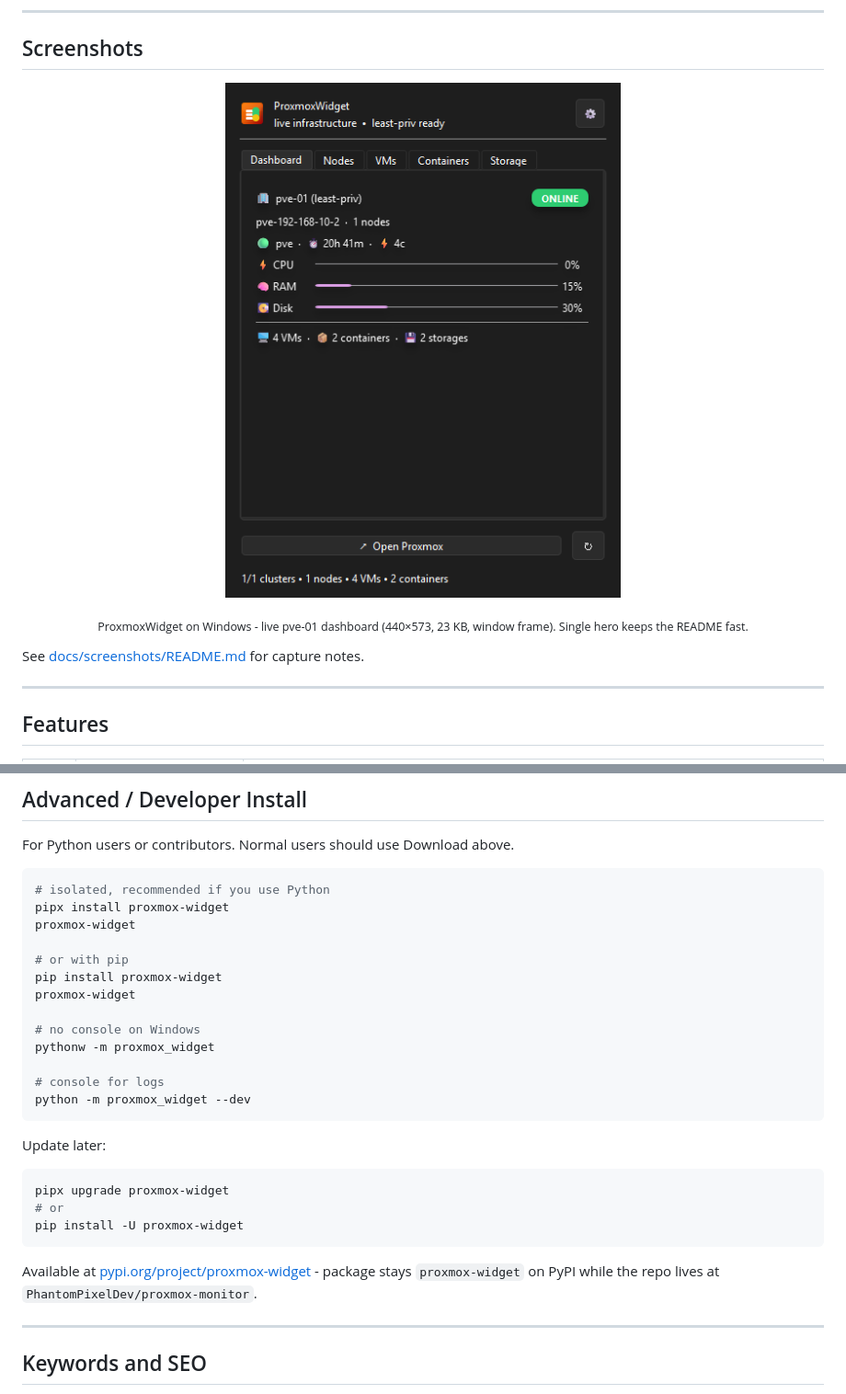
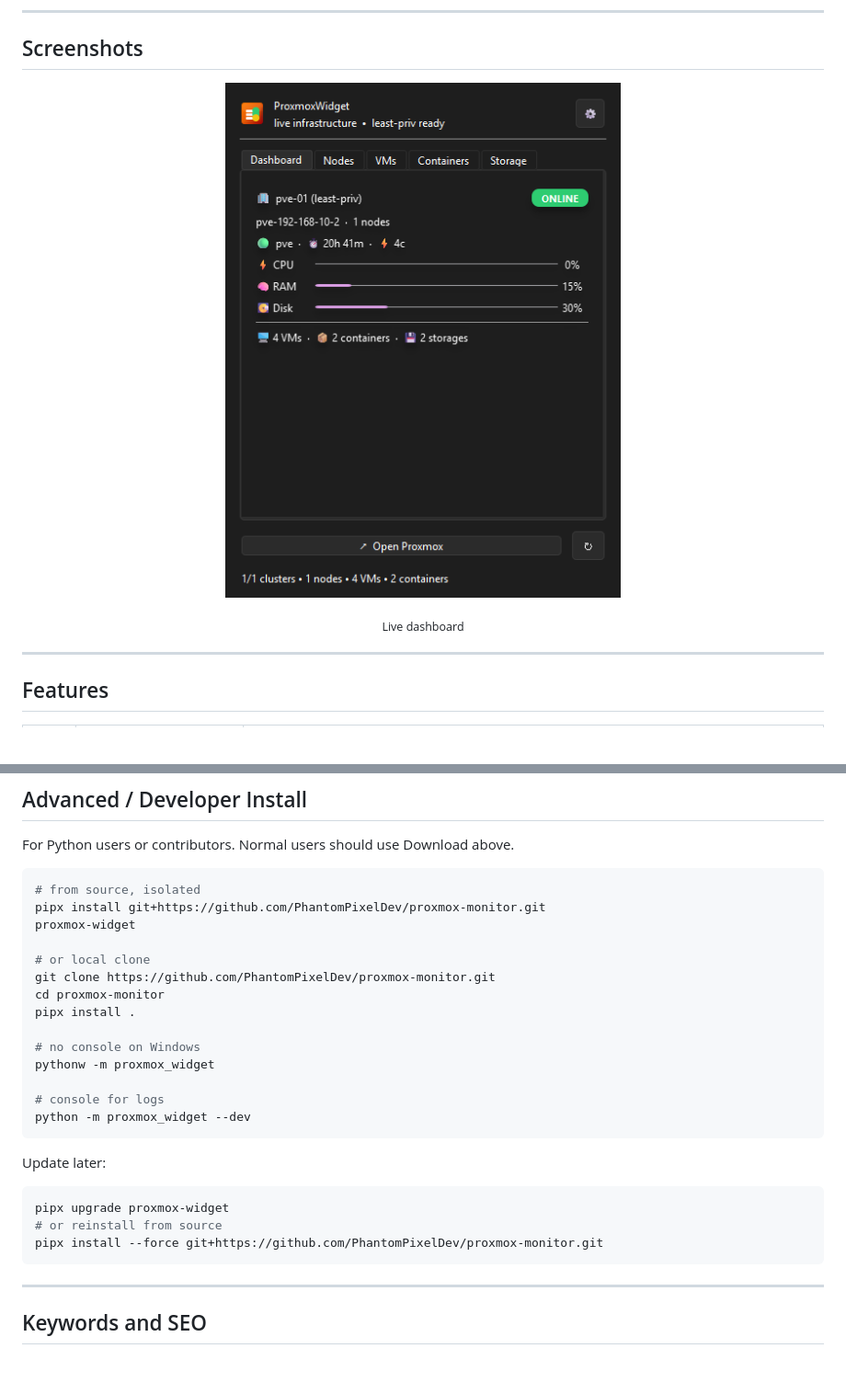
Before and after one commit to PhantomPixelDev/proxmox-monitor, a Markdown page: README.md, 2 parts joined by grey strips. Shown at 92% size. GitHub-like rendering; blank space fills up the shorter version.

Commit message:
docs: clean README -- single hero, no tech capture notes, no fake PyPI

````diff
--- a/README.md
+++ b/README.md
@@ -83,7 +82,5 @@ First launch puts an icon in your tray. If you don't see it, check overflow or t
 
-<p align="center"><sub>ProxmoxWidget on Windows - live pve-01 dashboard (440×573, 23 KB, window frame). Single hero keeps the README fast.</sub></p>
-
-See [docs/screenshots/README.md](docs/screenshots/README.md) for capture notes.
+<p align="center"><sub>Live dashboard</sub></p>
 
 ---
 
@@ -289,13 +286,14 @@ In the platform config dir via `platformdirs` and secrets in the OS keyring. Uni
 For Python users or contributors. Normal users should use Download above.
 
 ```bash
-# isolated, recommended if you use Python
-pipx install proxmox-widget
+# from source, isolated
+pipx install git+https://github.com/PhantomPixelDev/proxmox-monitor.git
 proxmox-widget
 
-# or with pip
-pip install proxmox-widget
-proxmox-widget
+# or local clone
+git clone https://github.com/PhantomPixelDev/proxmox-monitor.git
+cd proxmox-monitor
+pipx install .
 
 # no console on Windows
 pythonw -m proxmox_widget
@@ -308,11 +306,9 @@ Update later:
 
 ```bash
 pipx upgrade proxmox-widget
-# or
-pip install -U proxmox-widget
+# or reinstall from source
+pipx install --force git+https://github.com/PhantomPixelDev/proxmox-monitor.git
 ```
-
-Available at [pypi.org/project/proxmox-widget](https://pypi.org/project/proxmox-widget/) - package stays `proxmox-widget` on PyPI while the repo lives at `PhantomPixelDev/proxmox-monitor`.
 
 ---
 
````
Also changed, not shown: other parts of README.md (+1 -2 lines).
